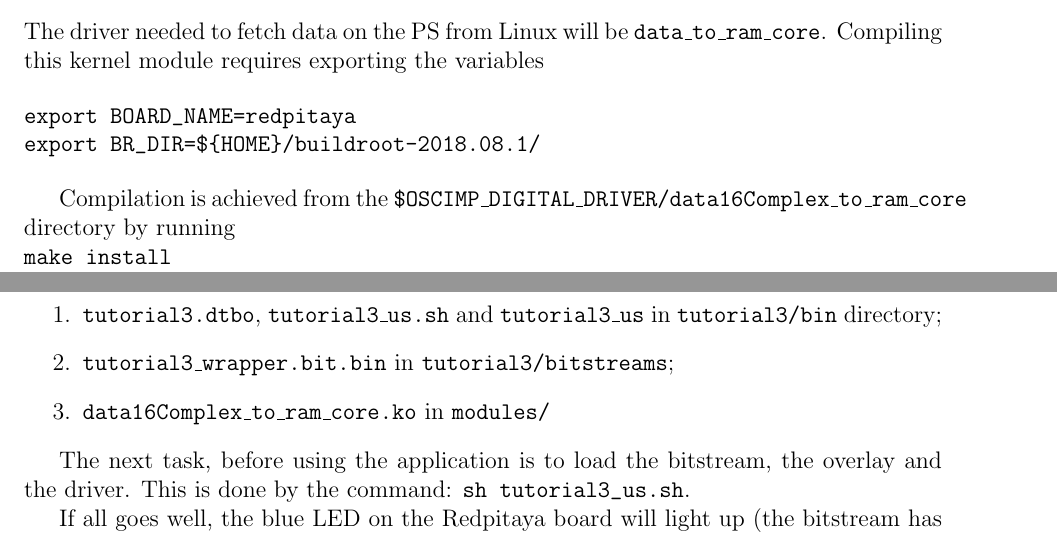
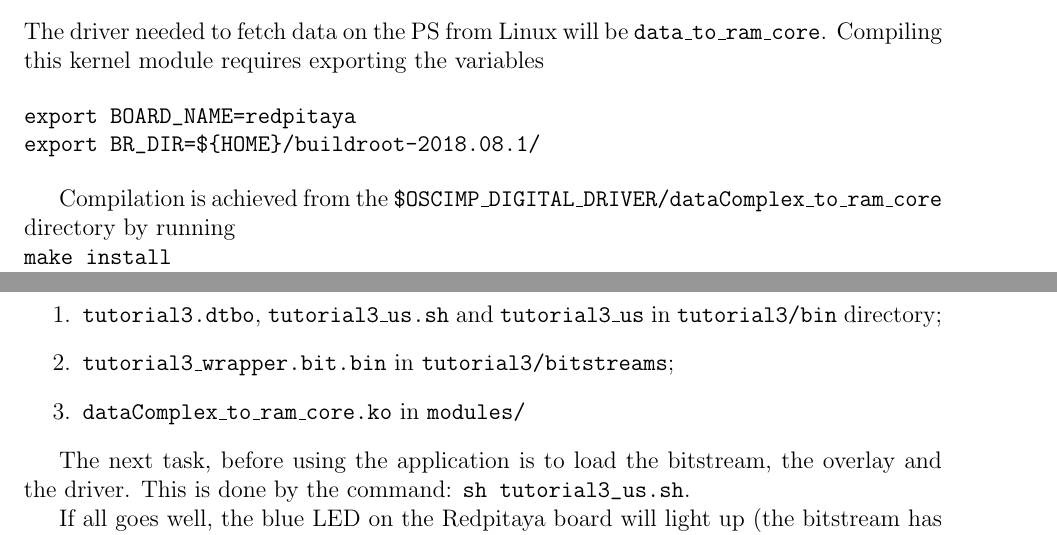
Before and after one commit to oscimp/oscimpDigital, a LaTeX document (doc/tutorials/redpitaya/3-PLPS/3-fpga_PLPS.tex): two parts of pages 2 and 4 of 5, joined at a grey line, cut so that both start at the same text. Compiled offline with pdfLaTeX.

Commit message:
tutorials:redpitaya:3-PLPS: data16Complex_to_ram -> dataComplex_to_ram

```diff
--- a/doc/tutorials/redpitaya/3-PLPS/3-fpga_PLPS.tex
+++ b/doc/tutorials/redpitaya/3-PLPS/3-fpga_PLPS.tex
@@ -94,7 +94,7 @@ export BOARD_NAME=redpitaya
 export BR_DIR=${HOME}/buildroot-2018.08.1/
 \end{verbatim}
 
-Compilation is achieved from the {\tt \$OSCIMP\_DIGITAL\_DRIVER/data16Complex\_to\_ram\_core}
+Compilation is achieved from the {\tt \$OSCIMP\_DIGITAL\_DRIVER/dataComplex\_to\_ram\_core}
 directory by running \\
 {\tt make install} \\
 which will install the {\tt .ko} in
@@ -219,7 +219,7 @@ Having completed all compilation and installation steps, we have in\\
 \item {\tt tutorial3.dtbo}, {\tt tutorial3\_us.sh} and {\tt tutorial3\_us} in
 {\tt tutorial3/bin} directory;
 \item {\tt tutorial3\_wrapper.bit.bin} in {\tt tutorial3/bitstreams};
-\item {\tt data16Complex\_to\_ram\_core.ko} in {\tt modules/}
+\item {\tt dataComplex\_to\_ram\_core.ko} in {\tt modules/}
 \end{enumerate}
 %we are finally left with three files on the PC
 %to be transfered to the embedded board (e.g. Redpitaya):
```
Also changed, not shown: doc/tutorials/redpitaya/3-PLPS/3-fpga_PLPS.pdf.
